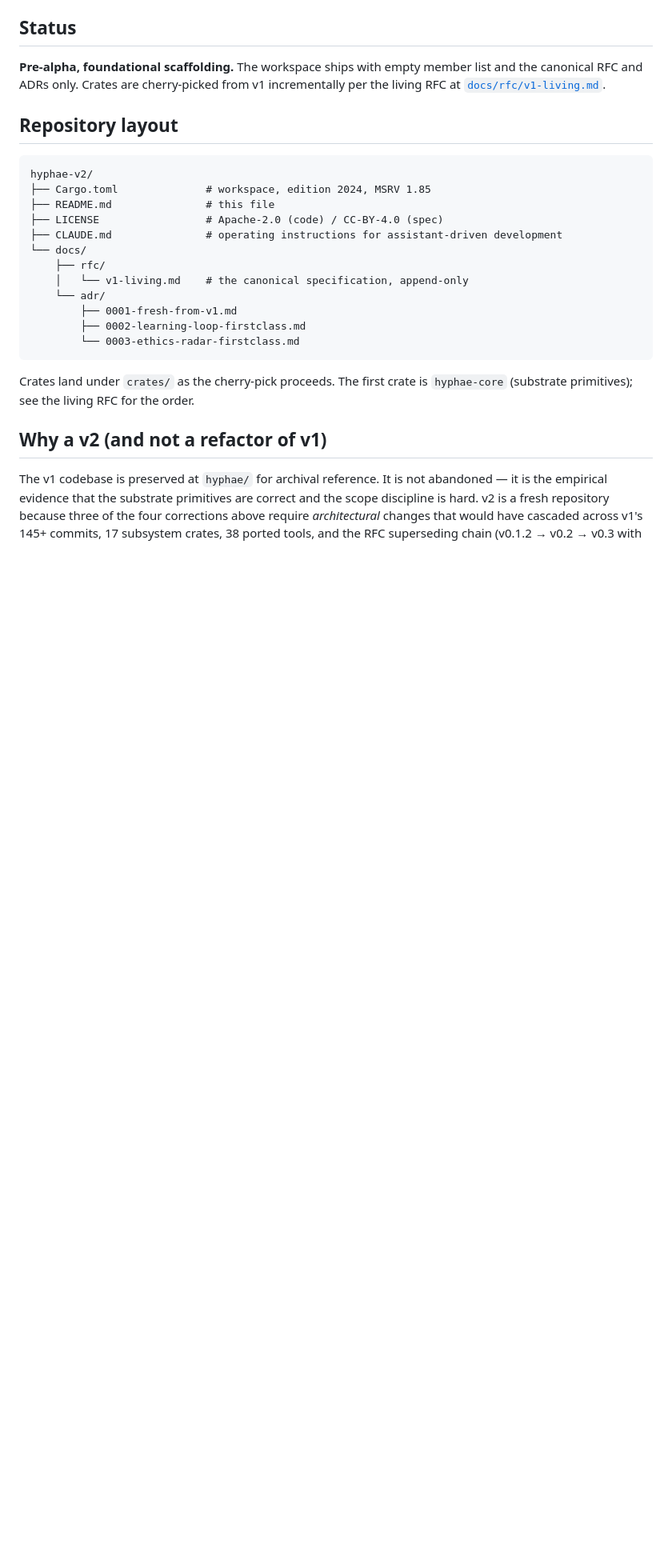
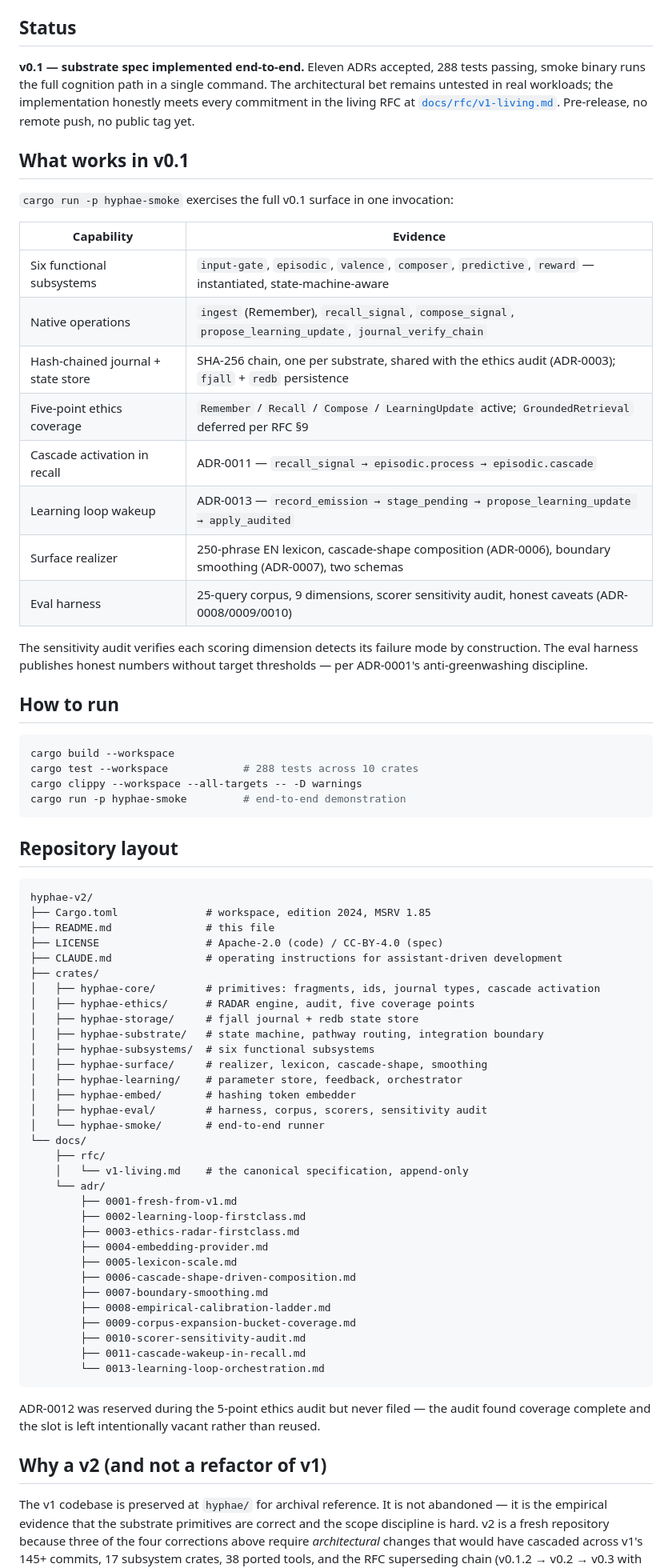
Before and after one commit to terrizoaguimor/hyphae-v2, a Markdown page: README.md, the part around the change. Shown at 80% size. Rendered like a GitHub page; blank space fills up the shorter version.

Commit message:
docs(readme): mark v0.1 status — substrate spec implemented end-to-end
Update Status section: from "pre-alpha, empty member list" to
"substrate spec implemented end-to-end, 11 ADRs, 288 tests,
smoke runs full cognition path." Honest framing — implementation
meets RFC, architectural bet still untested in real workloads.

Add "What works in v0.1" table mapping each commitment to
concrete evidence (subsystem names, file paths in ADRs,
verifiable counts). Add "How to run" with the four commands an
external reader needs.

Update Repository layout: list all 10 crates and all 11 ADRs.
Note ADR-0012 deliberately vacant per the 2026-05-27 audit
finding that ethics 5-point coverage was already complete.

Pre-release framing preserved: no remote push, no public tag.

````diff
--- a/README.md
+++ b/README.md
@@ -67,10 +67,43 @@ other AI product that does so.
 
 ## Status
 
-**Pre-alpha, foundational scaffolding.** The workspace ships with
-empty member list and the canonical RFC and ADRs only. Crates are
-cherry-picked from v1 incrementally per the living RFC at
-[`docs/rfc/v1-living.md`](docs/rfc/v1-living.md).
+**v0.1 — substrate spec implemented end-to-end.** Eleven ADRs
+accepted, 288 tests passing, smoke binary runs the full cognition
+path in a single command. The architectural bet remains untested
+in real workloads; the implementation honestly meets every
+commitment in the living RFC at
+[`docs/rfc/v1-living.md`](docs/rfc/v1-living.md). Pre-release,
+no remote push, no public tag yet.
+
+## What works in v0.1
+
+`cargo run -p hyphae-smoke` exercises the full v0.1 surface in one
+invocation:
+
+| Capability | Evidence |
+|---|---|
+| Six functional subsystems | `input-gate`, `episodic`, `valence`, `composer`, `predictive`, `reward` — instantiated, state-machine-aware |
+| Native operations | `ingest` (Remember), `recall_signal`, `compose_signal`, `propose_learning_update`, `journal_verify_chain` |
+| Hash-chained journal + state store | SHA-256 chain, one per substrate, shared with the ethics audit (ADR-0003); `fjall` + `redb` persistence |
+| Five-point ethics coverage | `Remember` / `Recall` / `Compose` / `LearningUpdate` active; `GroundedRetrieval` deferred per RFC §9 |
+| Cascade activation in recall | ADR-0011 — `recall_signal → episodic.process → episodic.cascade` |
+| Learning loop wakeup | ADR-0013 — `record_emission → stage_pending → propose_learning_update → apply_audited` |
+| Surface realizer | 250-phrase EN lexicon, cascade-shape composition (ADR-0006), boundary smoothing (ADR-0007), two schemas |
+| Eval harness | 25-query corpus, 9 dimensions, scorer sensitivity audit, honest caveats (ADR-0008/0009/0010) |
+
+The sensitivity audit verifies each scoring dimension detects its
+failure mode by construction. The eval harness publishes honest
+numbers without target thresholds — per ADR-0001's anti-greenwashing
+discipline.
+
+## How to run
+
+```bash
+cargo build --workspace
+cargo test --workspace            # 288 tests across 10 crates
+cargo clippy --workspace --all-targets -- -D warnings
+cargo run -p hyphae-smoke         # end-to-end demonstration
+```
 
 ## Repository layout
 
@@ -80,18 +113,38 @@ hyphae-v2/
 ├── README.md               # this file
 ├── LICENSE                 # Apache-2.0 (code) / CC-BY-4.0 (spec)
 ├── CLAUDE.md               # operating instructions for assistant-driven development
+├── crates/
+│   ├── hyphae-core/        # primitives: fragments, ids, journal types, cascade activation
+│   ├── hyphae-ethics/      # RADAR engine, audit, five coverage points
+│   ├── hyphae-storage/     # fjall journal + redb state store
+│   ├── hyphae-substrate/   # state machine, pathway routing, integration boundary
+│   ├── hyphae-subsystems/  # six functional subsystems
+│   ├── hyphae-surface/     # realizer, lexicon, cascade-shape, smoothing
+│   ├── hyphae-learning/    # parameter store, feedback, orchestrator
+│   ├── hyphae-embed/       # hashing token embedder
+│   ├── hyphae-eval/        # harness, corpus, scorers, sensitivity audit
+│   └── hyphae-smoke/       # end-to-end runner
 └── docs/
     ├── rfc/
     │   └── v1-living.md    # the canonical specification, append-only
     └── adr/
         ├── 0001-fresh-from-v1.md
         ├── 0002-learning-loop-firstclass.md
-        └── 0003-ethics-radar-firstclass.md
+        ├── 0003-ethics-radar-firstclass.md
+        ├── 0004-embedding-provider.md
+        ├── 0005-lexicon-scale.md
+        ├── 0006-cascade-shape-driven-composition.md
+        ├── 0007-boundary-smoothing.md
+        ├── 0008-empirical-calibration-ladder.md
+        ├── 0009-corpus-expansion-bucket-coverage.md
+        ├── 0010-scorer-sensitivity-audit.md
+        ├── 0011-cascade-wakeup-in-recall.md
+        └── 0013-learning-loop-orchestration.md
 ```
 
-Crates land under `crates/` as the cherry-pick proceeds. The first
-crate is `hyphae-core` (substrate primitives); see the living RFC for
-the order.
+ADR-0012 was reserved during the 5-point ethics audit but never
+filed — the audit found coverage complete and the slot is left
+intentionally vacant rather than reused.
 
 ## Why a v2 (and not a refactor of v1)
 
````
